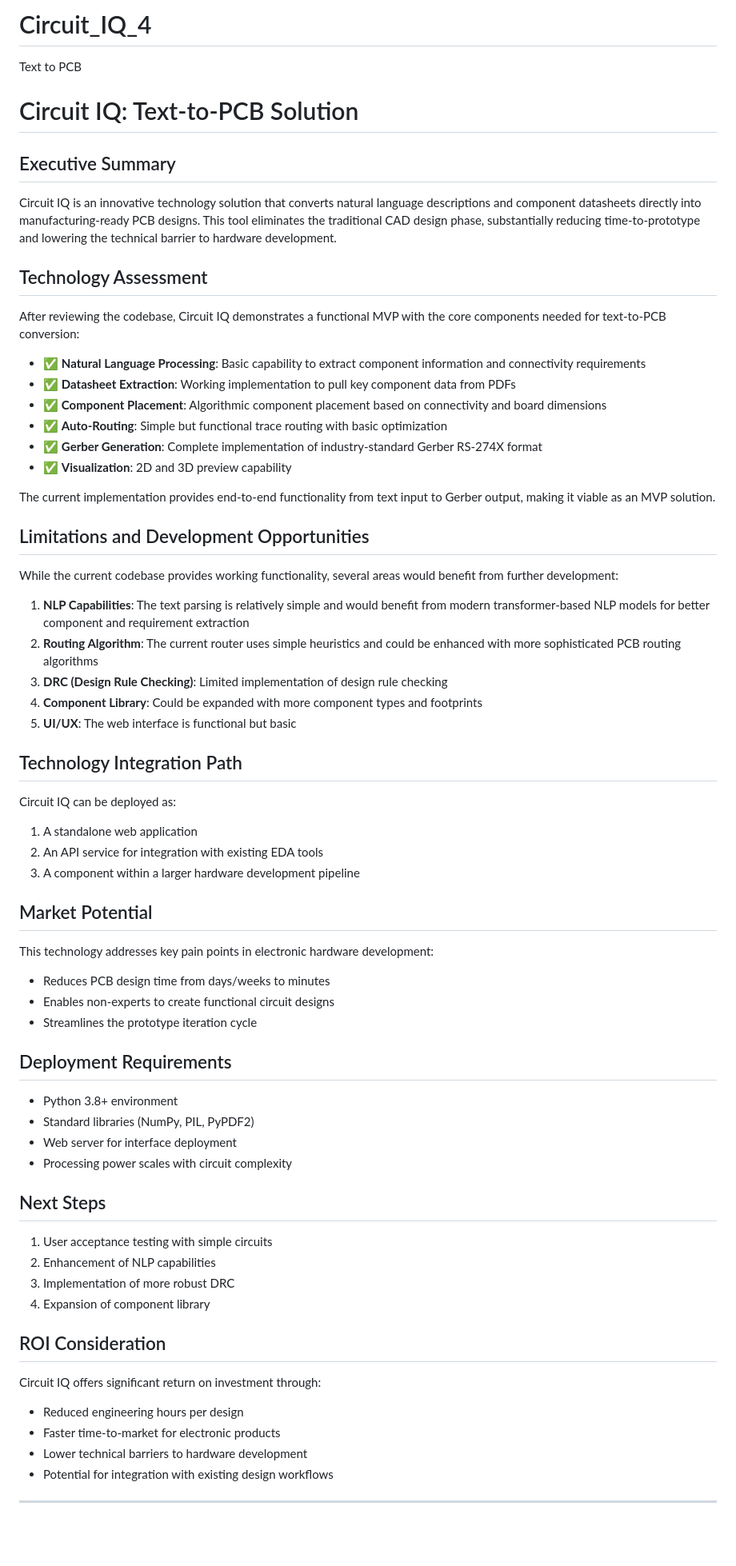
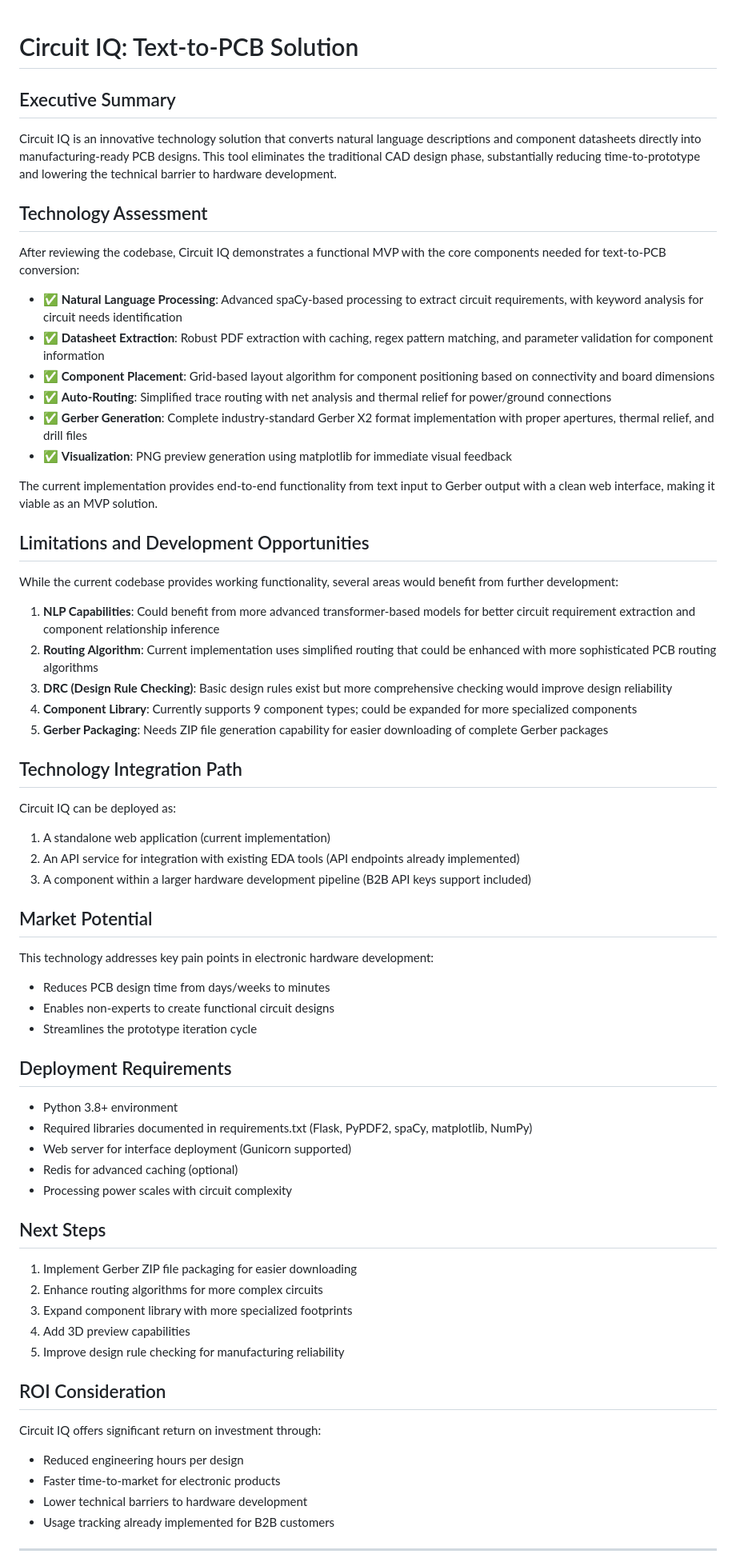
Before and after one commit to SpencerBrown1717/Circuit_IQ_4, a Markdown page: README.md, the part around the change printed below. Shown: that part at 80% size. Drawn GitHub-style; blank space fills up the shorter version.

```diff
--- a/README.md
+++ b/README.md
@@ -1,44 +1,37 @@
-# Circuit_IQ_4
-Text to PCB
 # Circuit IQ: Text-to-PCB Solution
 
 ## Executive Summary
-
 Circuit IQ is an innovative technology solution that converts natural language descriptions and component datasheets directly into manufacturing-ready PCB designs. This tool eliminates the traditional CAD design phase, substantially reducing time-to-prototype and lowering the technical barrier to hardware development.
 
 ## Technology Assessment
-
 After reviewing the codebase, Circuit IQ demonstrates a functional MVP with the core components needed for text-to-PCB conversion:
 
-- ✅ **Natural Language Processing**: Basic capability to extract component information and connectivity requirements
-- ✅ **Datasheet Extraction**: Working implementation to pull key component data from PDFs
-- ✅ **Component Placement**: Algorithmic component placement based on connectivity and board dimensions
-- ✅ **Auto-Routing**: Simple but functional trace routing with basic optimization
-- ✅ **Gerber Generation**: Complete implementation of industry-standard Gerber RS-274X format
-- ✅ **Visualization**: 2D and 3D preview capability
+- ✅ **Natural Language Processing**: Advanced spaCy-based processing to extract circuit requirements, with keyword analysis for circuit needs identification
+- ✅ **Datasheet Extraction**: Robust PDF extraction with caching, regex pattern matching, and parameter validation for component information
+- ✅ **Component Placement**: Grid-based layout algorithm for component positioning based on connectivity and board dimensions
+- ✅ **Auto-Routing**: Simplified trace routing with net analysis and thermal relief for power/ground connections
+- ✅ **Gerber Generation**: Complete industry-standard Gerber X2 format implementation with proper apertures, thermal relief, and drill files
+- ✅ **Visualization**: PNG preview generation using matplotlib for immediate visual feedback
 
-The current implementation provides end-to-end functionality from text input to Gerber output, making it viable as an MVP solution.
+The current implementation provides end-to-end functionality from text input to Gerber output with a clean web interface, making it viable as an MVP solution.
 
 ## Limitations and Development Opportunities
-
 While the current codebase provides working functionality, several areas would benefit from further development:
 
-1. **NLP Capabilities**: The text parsing is relatively simple and would benefit from modern transformer-based NLP models for better component and requirement extraction
-2. **Routing Algorithm**: The current router uses simple heuristics and could be enhanced with more sophisticated PCB routing algorithms
-3. **DRC (Design Rule Checking)**: Limited implementation of design rule checking
-4. **Component Library**: Could be expanded with more component types and footprints
-5. **UI/UX**: The web interface is functional but basic
+1. **NLP Capabilities**: Could benefit from more advanced transformer-based models for better circuit requirement extraction and component relationship inference
+2. **Routing Algorithm**: Current implementation uses simplified routing that could be enhanced with more sophisticated PCB routing algorithms
+3. **DRC (Design Rule Checking)**: Basic design rules exist but more comprehensive checking would improve design reliability
+4. **Component Library**: Currently supports 9 component types; could be expanded for more specialized components
+5. **Gerber Packaging**: Needs ZIP file generation capability for easier downloading of complete Gerber packages
 
 ## Technology Integration Path
-
 Circuit IQ can be deployed as:
 
-1. A standalone web application
-2. An API service for integration with existing EDA tools
-3. A component within a larger hardware development pipeline
+1. A standalone web application (current implementation)
+2. An API service for integration with existing EDA tools (API endpoints already implemented)
+3. A component within a larger hardware development pipeline (B2B API keys support included)
 
 ## Market Potential
-
 This technology addresses key pain points in electronic hardware development:
 
 - Reduces PCB design time from days/weeks to minutes
@@ -46,25 +39,25 @@ This technology addresses key pain points in electronic hardware development:
 - Streamlines the prototype iteration cycle
 
 ## Deployment Requirements
-
 - Python 3.8+ environment
-- Standard libraries (NumPy, PIL, PyPDF2)
-- Web server for interface deployment
+- Required libraries documented in requirements.txt (Flask, PyPDF2, spaCy, matplotlib, NumPy)
+- Web server for interface deployment (Gunicorn supported)
+- Redis for advanced caching (optional)
 - Processing power scales with circuit complexity
 
 ## Next Steps
-
-1. User acceptance testing with simple circuits
-2. Enhancement of NLP capabilities
-3. Implementation of more robust DRC
-4. Expansion of component library
+1. Implement Gerber ZIP file packaging for easier downloading
+2. Enhance routing algorithms for more complex circuits
+3. Expand component library with more specialized footprints
+4. Add 3D preview capabilities
+5. Improve design rule checking for manufacturing reliability
 
 ## ROI Consideration
+Circuit IQ offers significant return on investment through:
 
-Circuit IQ offers significant return on investment through:
 - Reduced engineering hours per design
 - Faster time-to-market for electronic products
 - Lower technical barriers to hardware development
-- Potential for integration with existing design workflows
+- Usage tracking already implemented for B2B customers
 
 ---
```
Also changed, not shown: other parts of README.md (+1 -2 lines).
